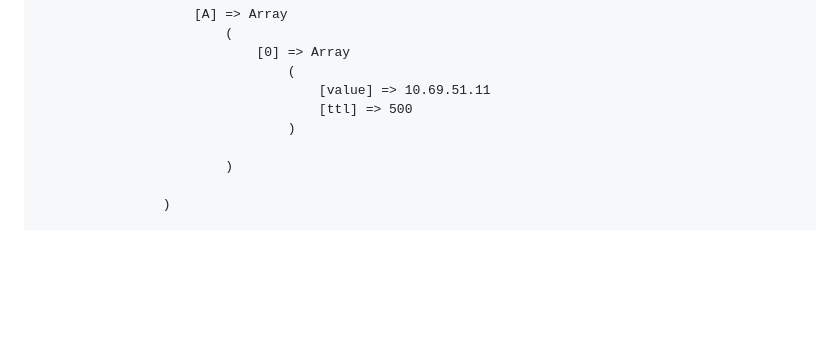
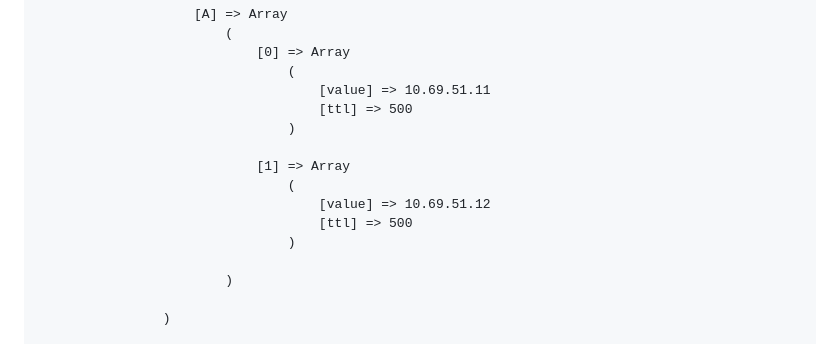
Before and after one commit to Reiikz/lbbapi, a Markdown page: docs/README.md, the part around the change. Rendered like a GitHub page; blank space fills up the shorter version.

Commit message:
Add documentation

```diff
--- a/docs/README.md
+++ b/docs/README.md
@@ -528,6 +528,12 @@ Array
                                     [ttl] => 500
                                 )
 
+                            [1] => Array
+                                (
+                                    [value] => 10.69.51.12
+                                    [ttl] => 500
+                                )
+
                         )
 
                 )
```
